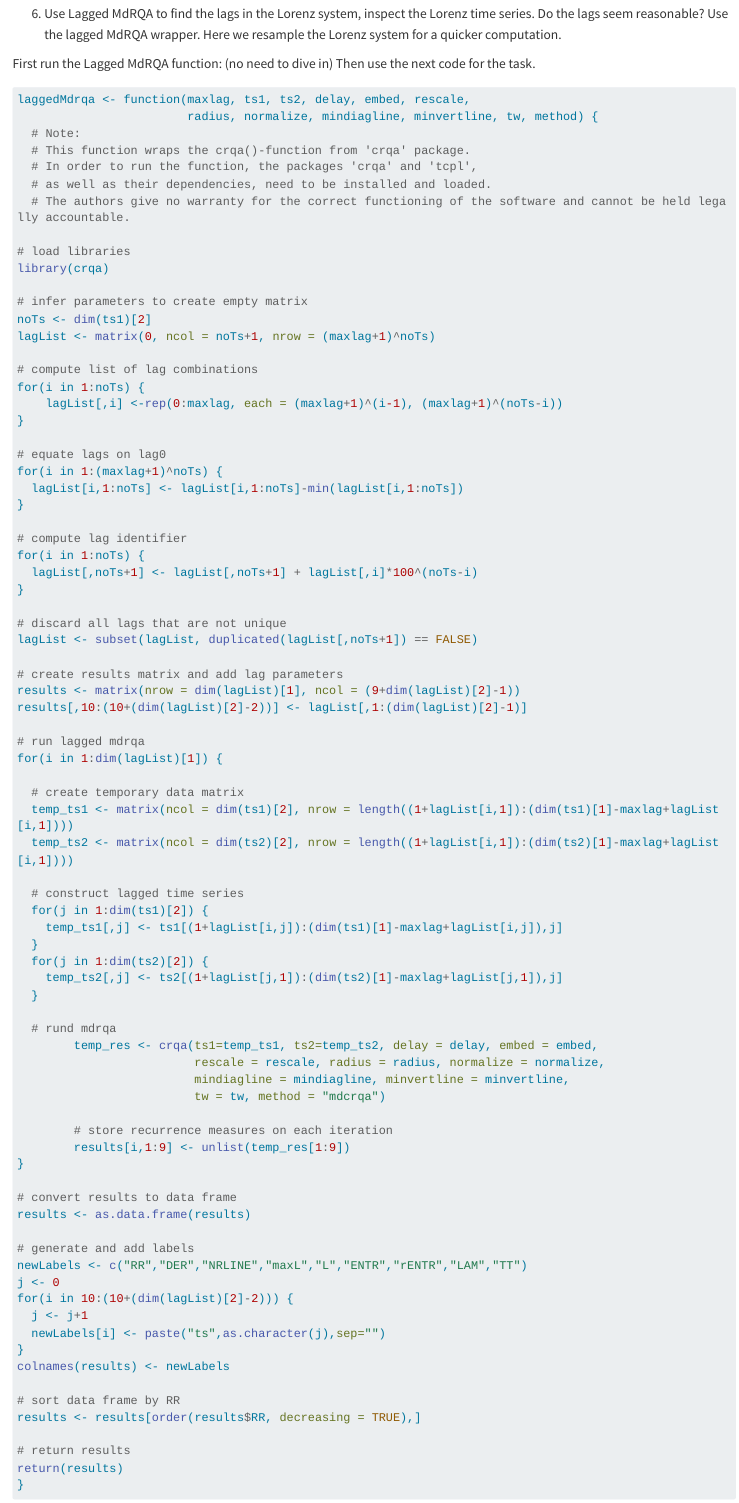
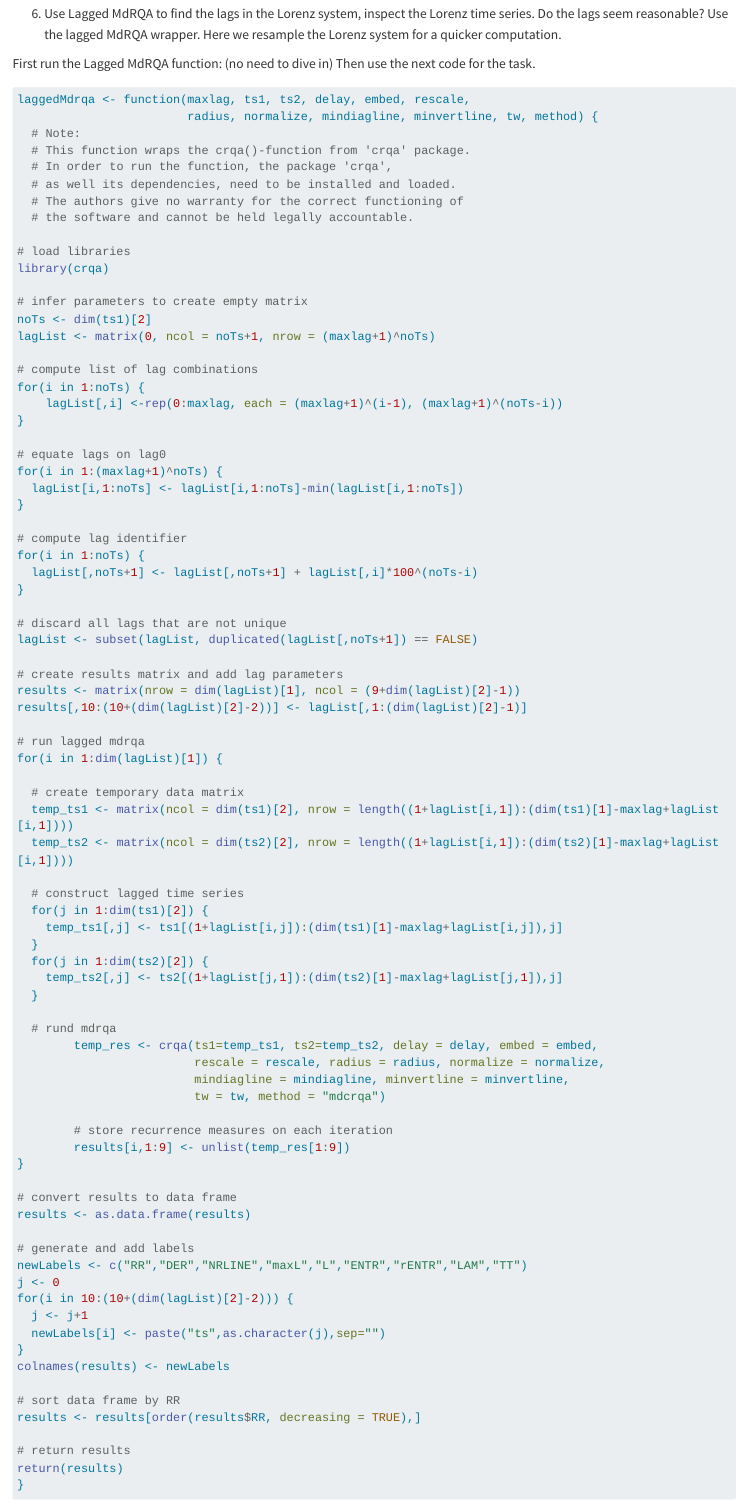
Before and after one commit to danm0nster/nlm_lecture_notes, a Quarto document (mdrqa.qmd): the page in a window 1100 px wide, from 2580 px down. Rendered offline with R 4.5, knitr and Pandoc in place of Quarto, with nearby package versions; long lines of code are wrapped.

Commit message:
Adjusted comment to reflect removed package

```diff
--- a/mdrqa.qmd
+++ b/mdrqa.qmd
@@ -155,9 +155,10 @@ laggedMdrqa <- function(maxlag, ts1, ts2, delay, embed, rescale,
                         radius, normalize, mindiagline, minvertline, tw, method) {
   # Note:
   # This function wraps the crqa()-function from 'crqa' package.
-  # In order to run the function, the packages 'crqa' and 'tcpl',
-  # as well as their dependencies, need to be installed and loaded.
-  # The authors give no warranty for the correct functioning of the software and cannot be held legally accountable.
+  # In order to run the function, the package 'crqa',
+  # as well its dependencies, need to be installed and loaded.
+  # The authors give no warranty for the correct functioning of
+  # the software and cannot be held legally accountable.
 
 # load libraries
 library(crqa)
```
Also changed, not shown: 7 other files.
